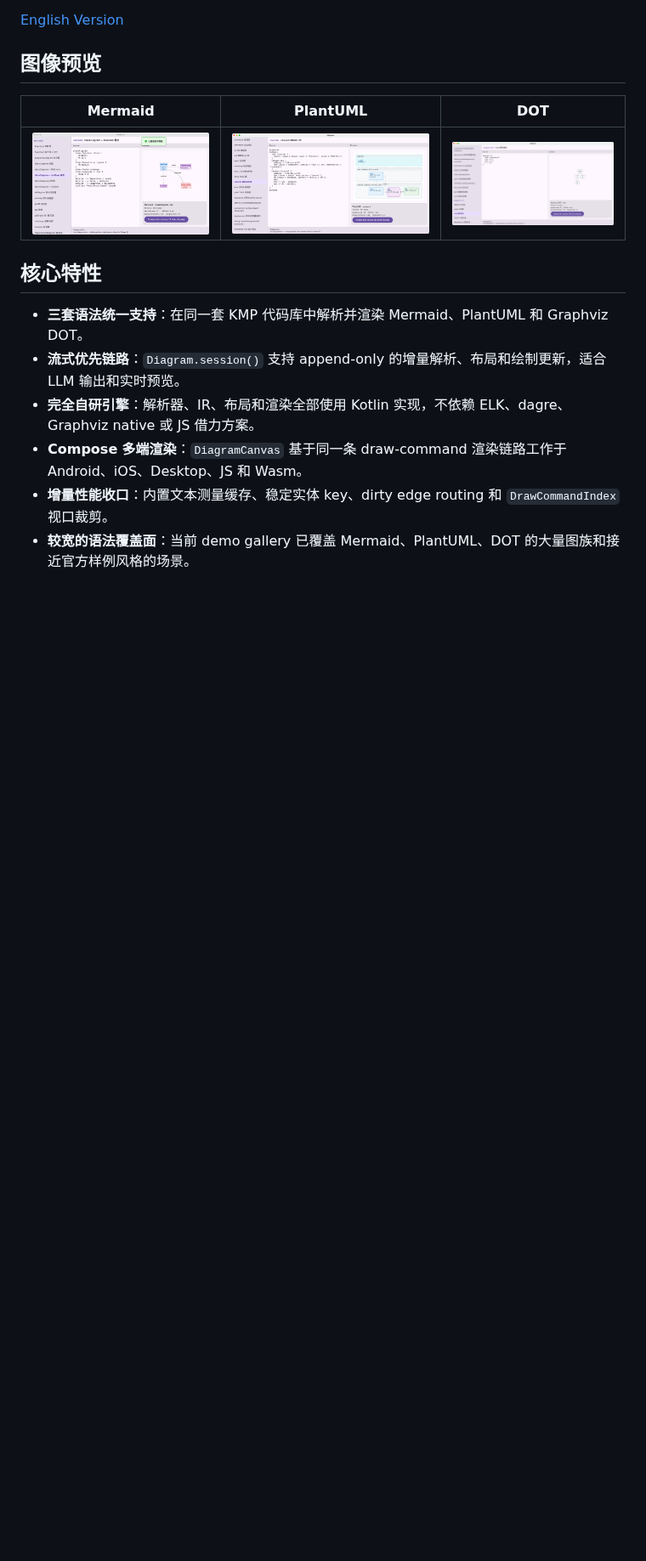
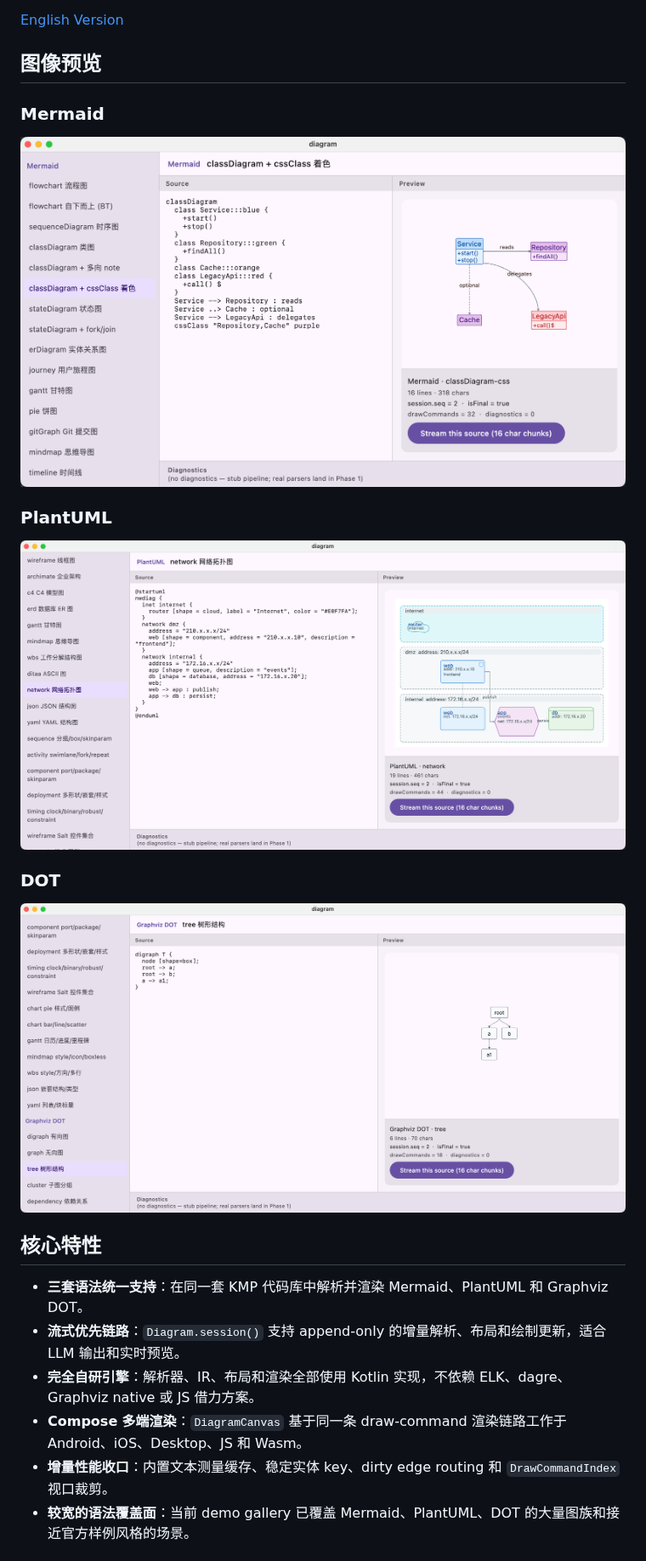
Before and after one commit to huarangmeng/diagram, a Markdown page: README_zh.md, the part around the change. Shown at 85% size. Rendered like a GitHub page; pictures changed too: images/mermaid.png; blank space fills up the shorter version.

```diff
--- a/README_zh.md
+++ b/README_zh.md
@@ -12,9 +12,17 @@
 
 ## 图像预览
 
-| Mermaid | PlantUML | DOT |
-|---|---|---|
-| ![Mermaid 预览](./images/mermaid.png) | ![PlantUML 预览](./images/plantuml.png) | ![DOT 预览](./images/dot.png) |
+### Mermaid
+
+![Mermaid 预览](./images/mermaid.png)
+
+### PlantUML
+
+![PlantUML 预览](./images/plantuml.png)
+
+### DOT
+
+![DOT 预览](./images/dot.png)
 
 ## 核心特性
 
```
Also changed, not shown: README.md (+11 -3 lines).
